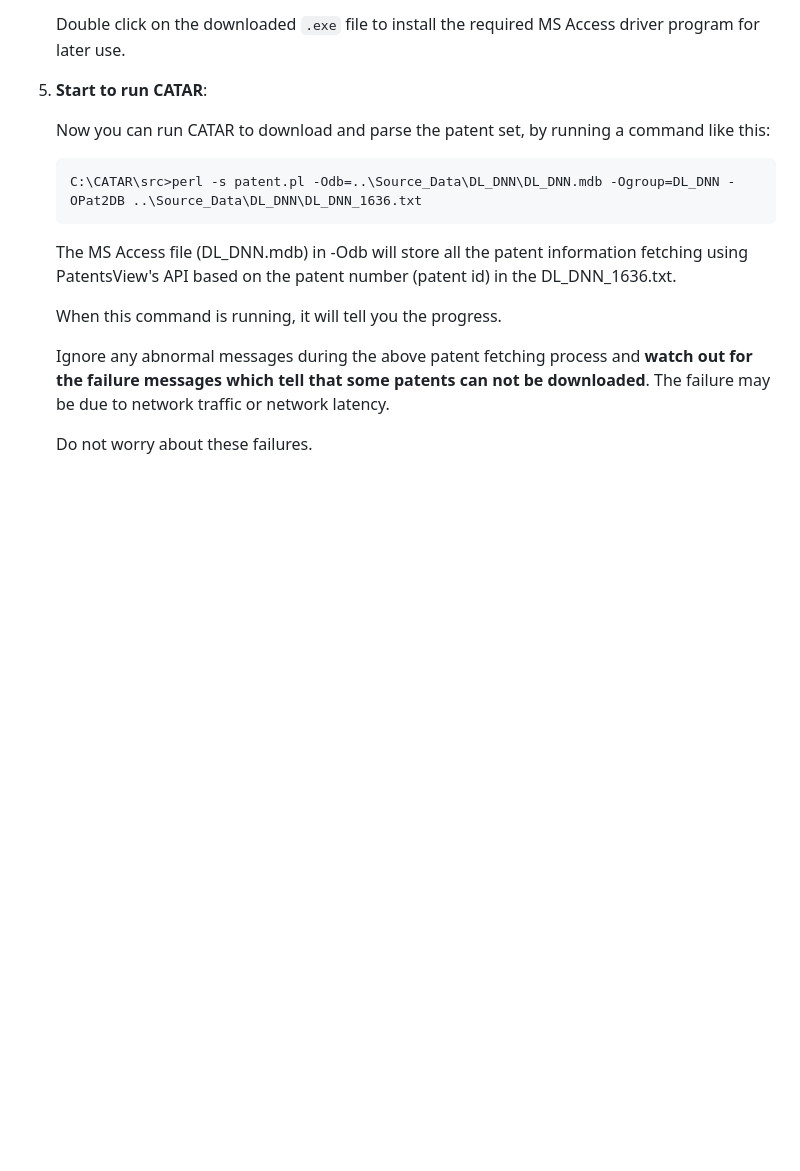
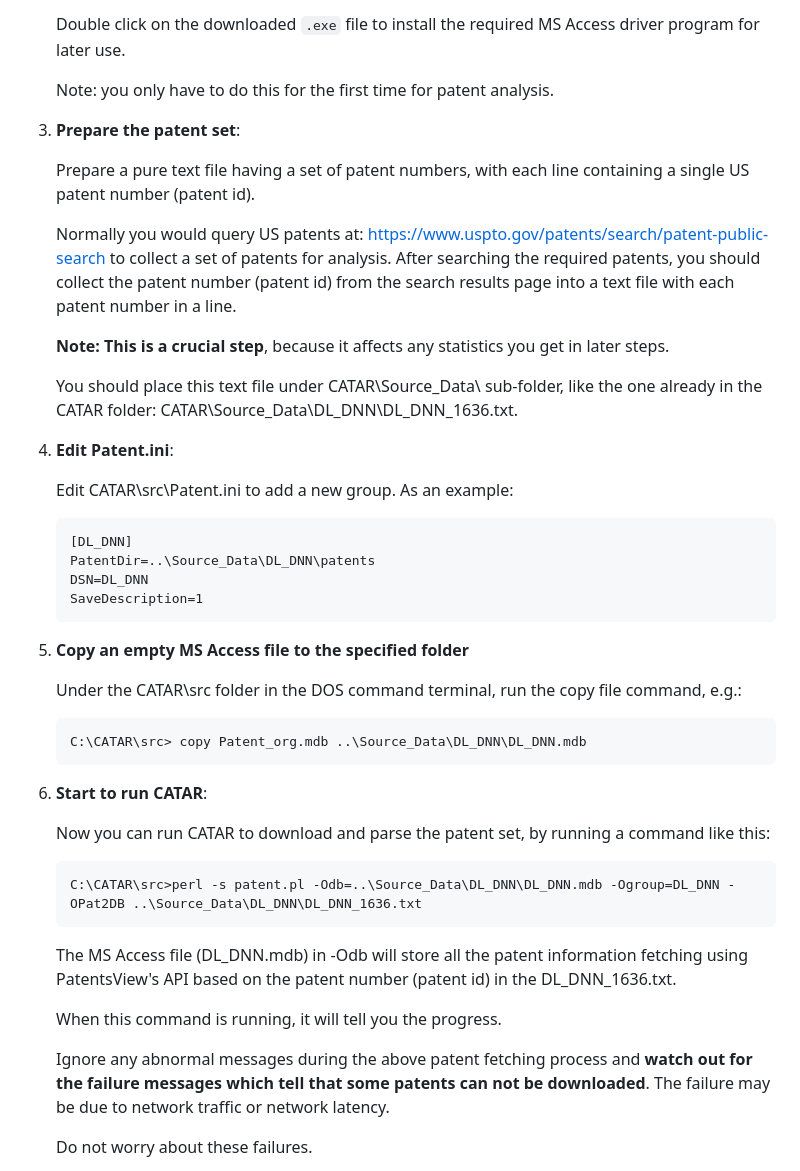
Before and after one commit to SamTseng/CATAR, a Markdown page: README.md, the part around one of its changes. GitHub-like rendering; blank space fills up the shorter version.

````diff
--- a/README.md
+++ b/README.md
@@ -66,7 +50,36 @@ The steps described below are for analyzing U.S.A. patent documents from the Pat
 
     Double click on the downloaded `.exe` file to install the required MS Access driver program for later use.
 
-5. **Start to run CATAR**:
+   Note: you only have to do this for the first time for patent analysis.
+
+3. **Prepare the patent set**:
+
+    Prepare a pure text file having a set of patent numbers, with each line containing a single US patent number (patent id).
+
+    Normally you would query US patents at: https://www.uspto.gov/patents/search/patent-public-search to collect a set of patents for analysis. After searching the required patents, you should collect the patent number (patent id) from the search results page into a text file with each patent number in a line.
+
+    **Note: This is a crucial step**, because it affects any statistics you get in later steps.
+
+    You should place this text file under CATAR\Source_Data\ sub-folder, like the one already in the CATAR folder: CATAR\Source_Data\DL_DNN\DL_DNN_1636.txt.
+
+4. **Edit Patent.ini**:
+
+    Edit CATAR\src\Patent.ini to add a new group. As an example:
+    ```
+    [DL_DNN]
+    PatentDir=..\Source_Data\DL_DNN\patents
+    DSN=DL_DNN
+    SaveDescription=1
+    ```
+
+5. **Copy an empty MS Access file to the specified folder**
+
+    Under the CATAR\src folder in the DOS command terminal, run the copy file command, e.g.:
+    ```
+    C:\CATAR\src> copy Patent_org.mdb ..\Source_Data\DL_DNN\DL_DNN.mdb
+    ```
+
+6. **Start to run CATAR**:
 
     Now you can run CATAR to download and parse the patent set, by running a command like this:
     ```
````
Also changed, not shown: other parts of README.md (+13 -29 lines).
